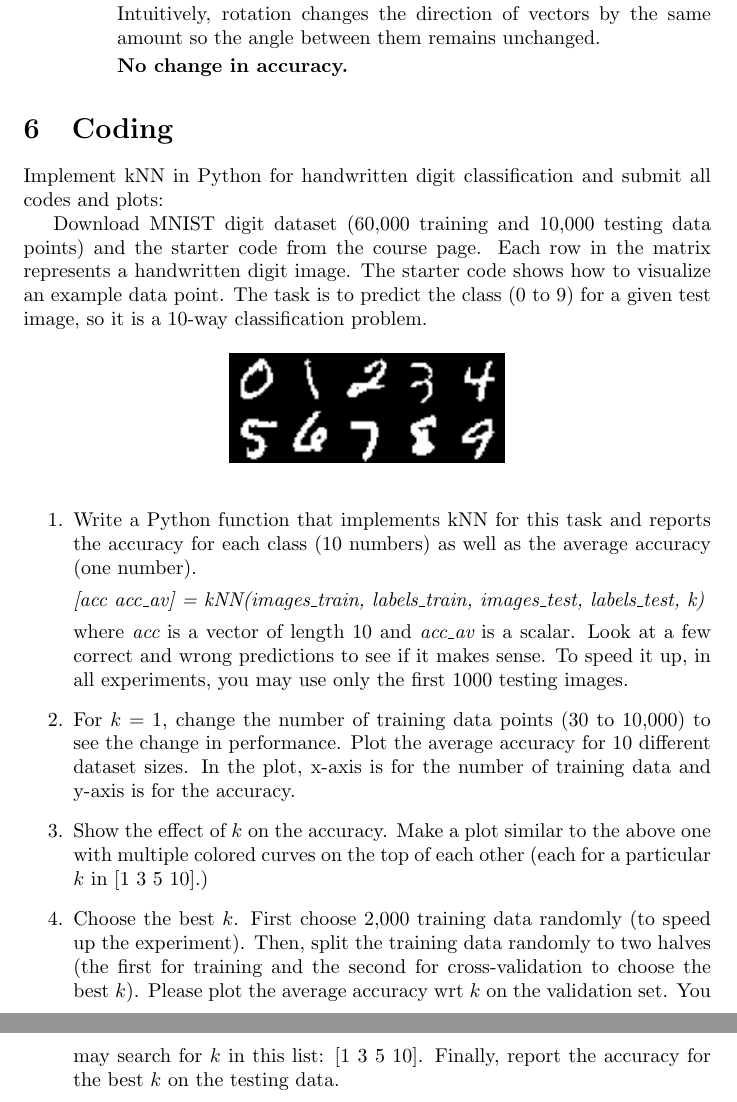
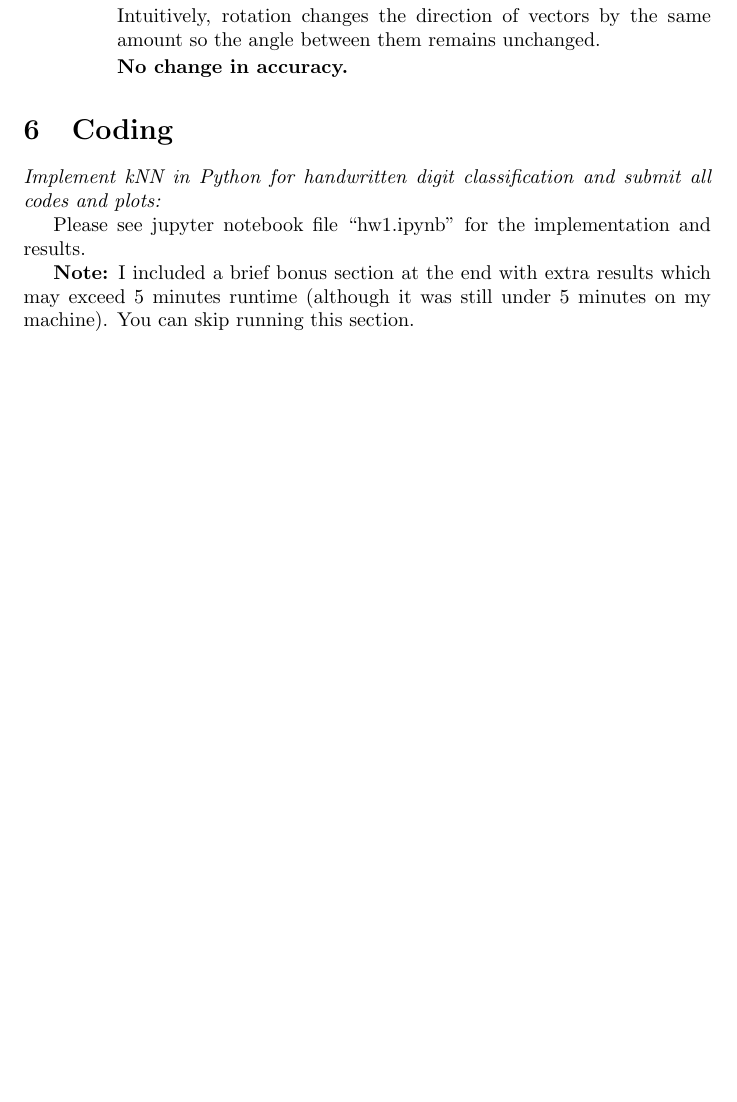
Before and after one commit to scalettar/ecs271, a LaTeX problem sheet (hw1/latex/hw1-submission.tex): two parts of pages 6 and 7 of 7 before the commit and part of page 6 of 6 after it, the two joined at a grey line, cut so that both start at the same text, the shorter picture padded with empty space. Compiled offline with pdfLaTeX; a LaTeX package or settings file that is missing is left out.

Commit message:
hw1: refinement

```diff
--- a/hw1/latex/hw1-submission.tex
+++ b/hw1/latex/hw1-submission.tex
@@ -256,30 +256,10 @@ For the following examples, let $p$ and $q$ be two points, $p_t$ and $q_t$ be th
 
 \section{Coding}
 
-Implement kNN in Python for handwritten digit classification and submit all codes and plots:
+\textit{Implement kNN in Python for handwritten digit classification and submit all codes and plots:}
 
-Download MNIST digit dataset (60,000 training and 10,000 testing data points) and the starter code from the course page. Each row in the matrix represents a handwritten digit image. The starter code shows how to visualize an example data point. The task is to predict the class (0 to 9) for a given test image, so it is a 10-way classification problem.
+Please see jupyter notebook file ``hw1.ipynb" for the implementation and results.
 
-\begin{figure}[h]
-	\centering
-	\includegraphics[width=.4\linewidth]{mnist-dataset.png}
-\end{figure}
-
-
-\begin{enumerate}
-
-
-	\item Write a Python function that implements kNN for this task and reports the accuracy for each class (10 numbers) as well as the average accuracy (one number).
-
-		      {\em [acc acc\_av] = kNN(images\_train, labels\_train, images\_test, labels\_test, k)}
-
-	      where {\em acc} is a vector of length 10 and {\em acc\_av} is a scalar. Look at a few correct and wrong predictions to see if it makes sense. To speed it up, in all experiments, you may use only the first 1000 testing images.
-
-	\item For $k=1$, change the number of training data points (30 to 10,000) to see the change in performance. Plot the average accuracy for 10 different dataset sizes. In the plot, x-axis is for the number of training data and y-axis is for the accuracy.
-
-	\item Show the effect of $k$ on the accuracy. Make a plot similar to the above one with multiple colored curves on the top of each other (each for a particular $k$ in [1 3 5 10].)
-
-	\item Choose the best $k$. First choose 2,000 training data randomly (to speed up the experiment). Then, split the training data randomly to two halves (the first for training and the second for cross-validation to choose the best $k$). Please plot the average accuracy wrt $k$ on the validation set. You may search for $k$ in this list: [1 3 5 10]. Finally, report the accuracy for the best $k$ on the testing data.
-
-\end{enumerate}
+\textbf{Note:} I included a brief bonus section at the end with extra results which may exceed 5 minutes runtime (although it was still under 5 minutes on my machine).
+You can skip running this section.
 \end{document}
```
Also changed, not shown: hw1/latex/hw1-submission.pdf, hw1/latex/hw1-submission.tex (18 more changed lines), 1 other file.
